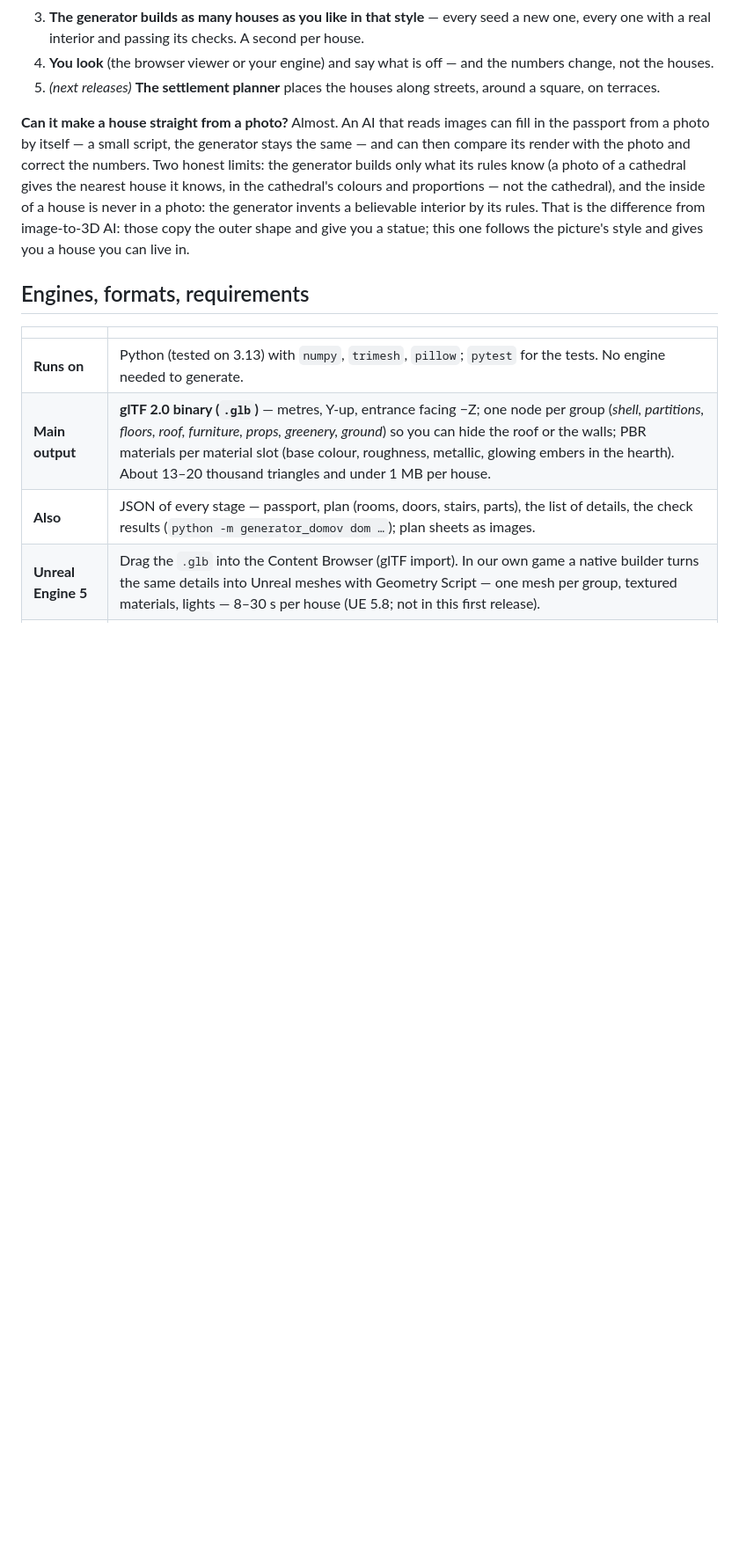
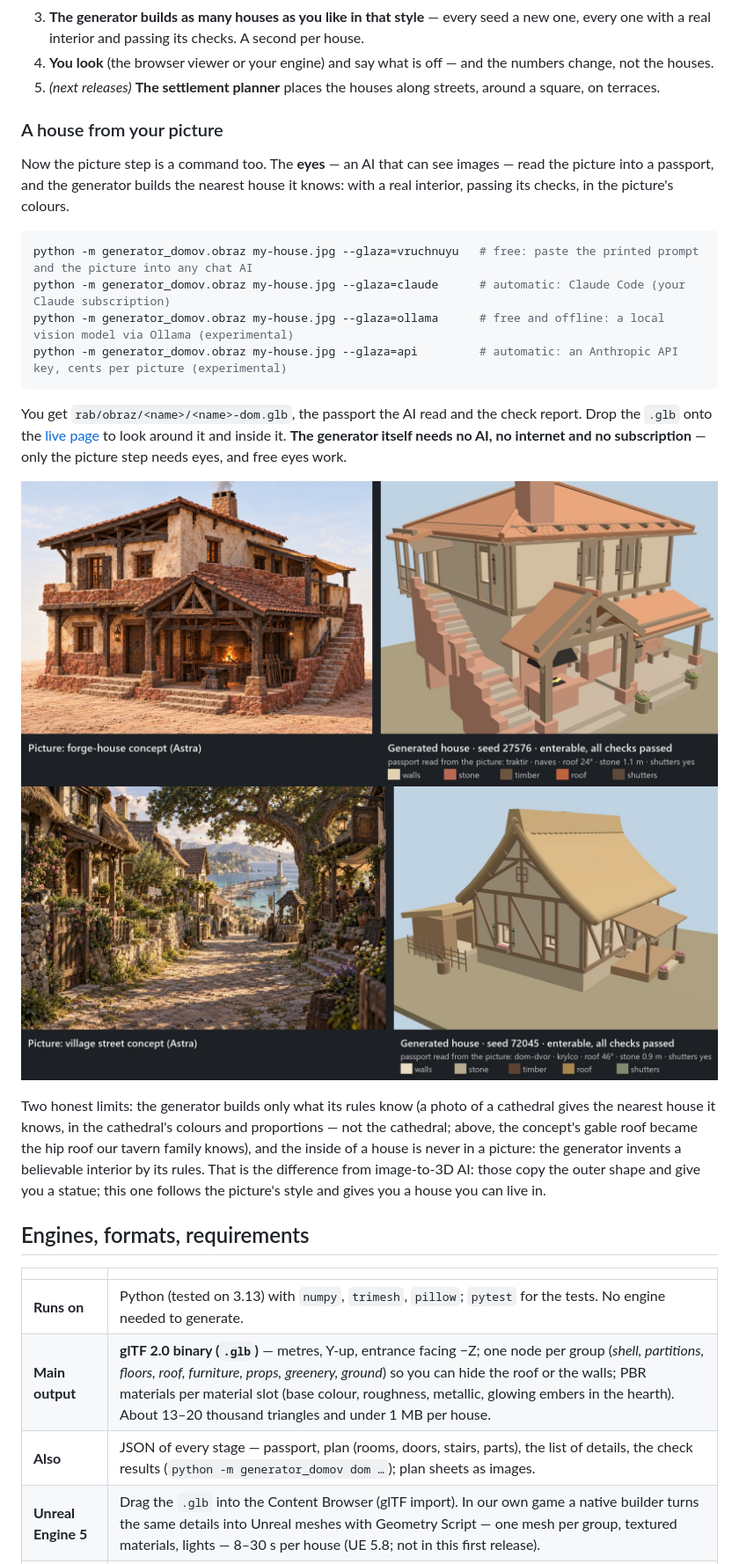
Before and after one commit to bandurchencko/lived-in-houses, a Markdown page: README.md, the part around the change. Shown at 88% size. Rendered like a GitHub page; pictures changed too: docs/obrazy/obraz-dom-kuznya.jpg (added), docs/obrazy/obraz-ulica-k-vode.jpg (added); blank space fills up the shorter version.

````diff
--- a/README.md
+++ b/README.md
@@ -89,12 +89,30 @@ materials and colours. Pictures come in one step earlier:
 4. **You look** (the browser viewer or your engine) and say what is off — and the numbers change, not the houses.
 5. *(next releases)* **The settlement planner** places the houses along streets, around a square, on terraces.
 
-**Can it make a house straight from a photo?** Almost. An AI that reads images can fill in the passport from a photo by
-itself — a small script, the generator stays the same — and can then compare its render with the photo and correct the
-numbers. Two honest limits: the generator builds only what its rules know (a photo of a cathedral gives the nearest house
-it knows, in the cathedral's colours and proportions — not the cathedral), and the inside of a house is never in a photo:
-the generator invents a believable interior by its rules. That is the difference from image-to-3D AI: those copy the
-outer shape and give you a statue; this one follows the picture's style and gives you a house you can live in.
+### A house from your picture
+
+Now the picture step is a command too. The **eyes** — an AI that can see images — read the picture into a passport, and
+the generator builds the nearest house it knows: with a real interior, passing its checks, in the picture's colours.
+
+```bash
+python -m generator_domov.obraz my-house.jpg --glaza=vruchnuyu   # free: paste the printed prompt and the picture into any chat AI
+python -m generator_domov.obraz my-house.jpg --glaza=claude      # automatic: Claude Code (your Claude subscription)
+python -m generator_domov.obraz my-house.jpg --glaza=ollama      # free and offline: a local vision model via Ollama (experimental)
+python -m generator_domov.obraz my-house.jpg --glaza=api         # automatic: an Anthropic API key, cents per picture (experimental)
+```
+
+You get `rab/obraz/<name>/<name>-dom.glb`, the passport the AI read and the check report. Drop the `.glb` onto the
+[live page](https://bandurchencko.github.io/lived-in-houses/) to look around it and inside it. **The generator itself
+needs no AI, no internet and no subscription** — only the picture step needs eyes, and free eyes work.
+
+![Forge-house concept → generated house](docs/obrazy/obraz-dom-kuznya.jpg)
+![Village street concept → generated house](docs/obrazy/obraz-ulica-k-vode.jpg)
+
+Two honest limits: the generator builds only what its rules know (a photo of a cathedral gives the nearest house it
+knows, in the cathedral's colours and proportions — not the cathedral; above, the concept's gable roof became the hip
+roof our tavern family knows), and the inside of a house is never in a picture: the generator invents a believable
+interior by its rules. That is the difference from image-to-3D AI: those copy the outer shape and give you a statue;
+this one follows the picture's style and gives you a house you can live in.
 
 ## Engines, formats, requirements
 
````
Also changed, not shown: README.ru.md (+24 -6 lines), docs/obraz/dom-kuznya/kartinka.jpg (added), docs/obraz/ulica-k-vode/kartinka.jpg (added), 11 other files.
